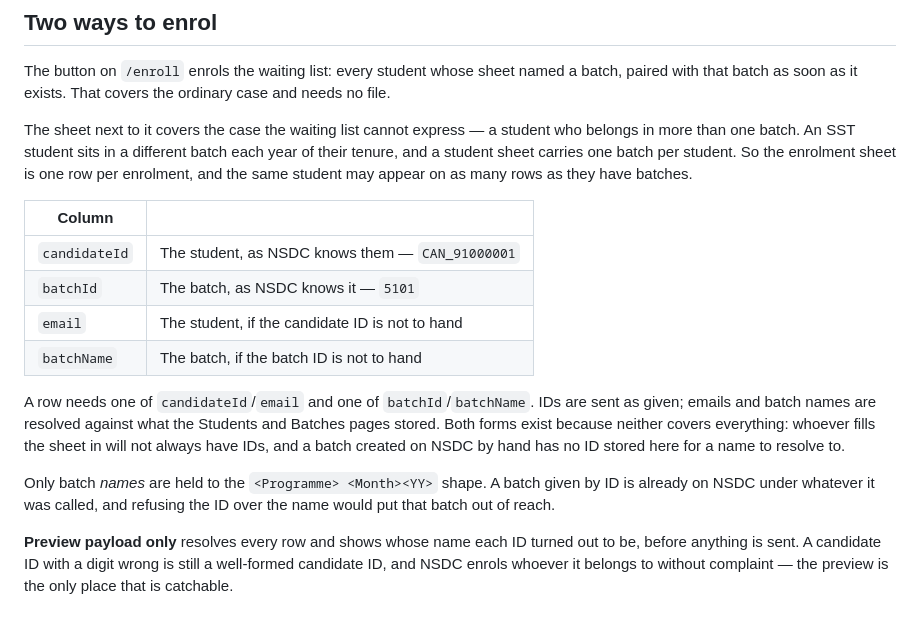
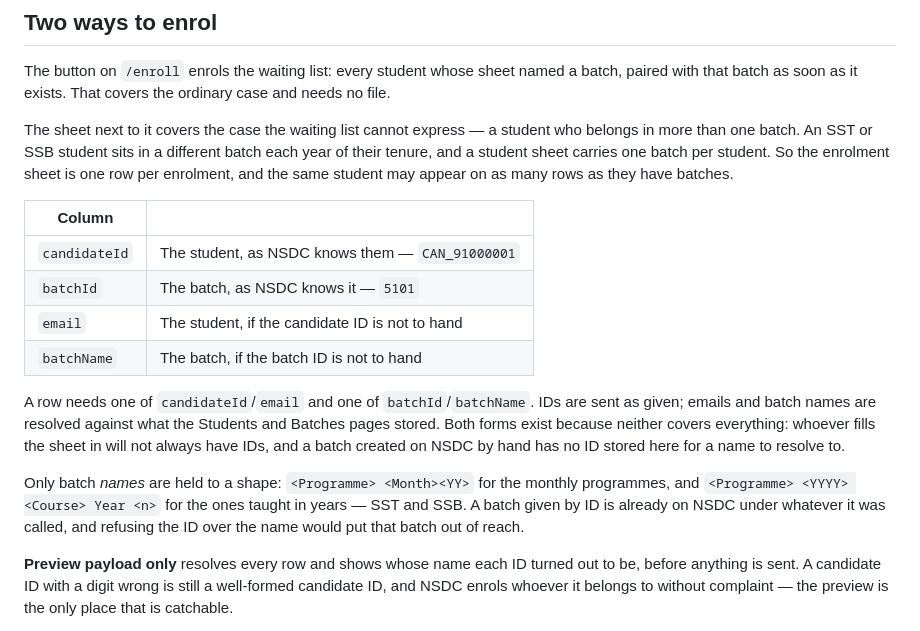
Before and after one commit to chanchal-scaler/nsdc-student-portal, a Markdown page: README.md, the part around the change. Rendered like a GitHub page.

Commit message:
Say SSB runs in years wherever the shape is written down
The rule reaches every sheet already: all four parsers call
checkBatchName, so the Students, Batches, Enrolment and Completion pages
were held to the new shape the moment SSB joined the list. What did not
follow were the places that state the shape in prose — the README named
only the monthly form, and described the several-batches case as SST's
alone.

The two read-only pages, Enrolled so far and Failures, state no shape:
they show the names already stored, which is why nothing there changed.

Co-Authored-By: Claude Opus 5 (1M context) <noreply@anthropic.com>

```diff
--- a/README.md
+++ b/README.md
@@ -27,8 +27,9 @@ a batch, paired with that batch as soon as it exists. That covers the ordinary
 case and needs no file.
 
 The sheet next to it covers the case the waiting list cannot express — a student
-who belongs in more than one batch. An SST student sits in a different batch
-each year of their tenure, and a student sheet carries one batch per student. So
+who belongs in more than one batch. An SST or SSB student sits in a different
+batch each year of their tenure, and a student sheet carries one batch per
+student. So
 the enrolment sheet is one row per enrolment, and the same student may appear on
 as many rows as they have batches.
 
@@ -45,9 +46,10 @@ and Batches pages stored. Both forms exist because neither covers everything:
 whoever fills the sheet in will not always have IDs, and a batch created on NSDC
 by hand has no ID stored here for a name to resolve to.
 
-Only batch *names* are held to the `<Programme> <Month><YY>` shape. A batch given
-by ID is already on NSDC under whatever it was called, and refusing the ID over
-the name would put that batch out of reach.
+Only batch *names* are held to a shape: `<Programme> <Month><YY>` for the monthly
+programmes, and `<Programme> <YYYY> <Course> Year <n>` for the ones taught in
+years — SST and SSB. A batch given by ID is already on NSDC under whatever it was
+called, and refusing the ID over the name would put that batch out of reach.
 
 **Preview payload only** resolves every row and shows whose name each ID turned
 out to be, before anything is sent. A candidate ID with a digit wrong is still a
```
